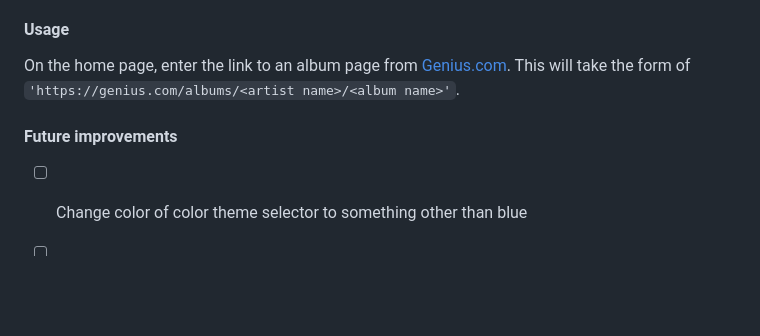
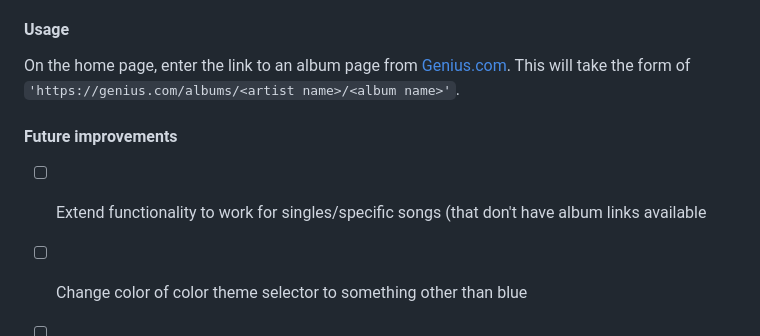
Before and after one commit to mballard29/this-sounds-like, a Markdown page: README.md, the part around the change. GitHub-like rendering; blank space fills up the shorter version.

```diff
--- a/README.md
+++ b/README.md
@@ -36,6 +36,7 @@ Enter a Genius.com album page's url to search for who created and contributed to
 </p>
 <h4>Future improvements</h4>
 
+- [ ] Extend functionality to work for singles/specific songs (that don't have album links available
 - [ ] Change color of color theme selector to something other than blue
 - [ ] Does an album page have a "release date" for albums (versus sporadic release dates listed in credits on each track)?
 - [ ] Utilize Genius's list of alternate album covers to also display on track detail pages
```
